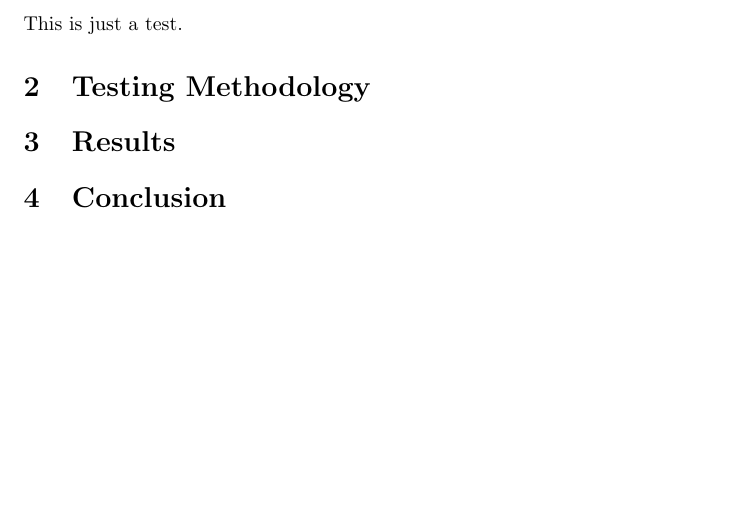
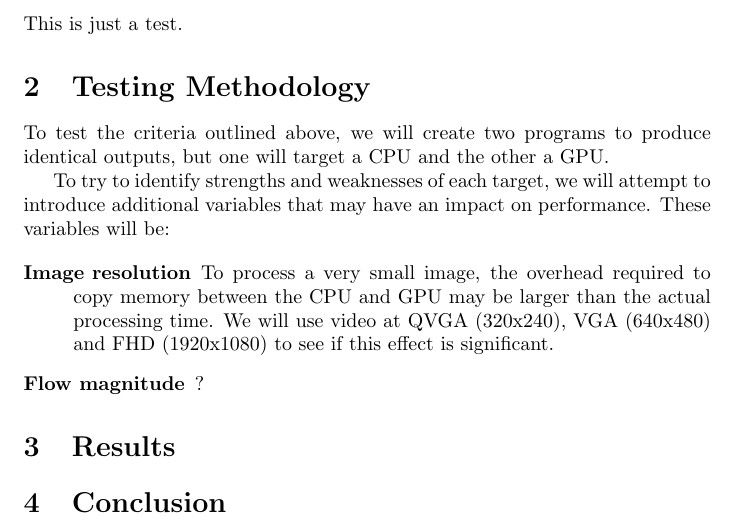
Before and after one commit to yoos/goflo, a LaTeX document (paper/paper.tex): part of page 3 of 3, cut so that both start at the same text, the shorter picture padded with empty space. Compiled offline with pdfLaTeX.

Commit message:
Add some testing methodology.

```diff
--- a/paper/paper.tex
+++ b/paper/paper.tex
@@ -18,6 +18,20 @@
 This is just a test.
 
 \section{Testing Methodology}
+To test the criteria outlined above, we will create two programs to produce
+identical outputs, but one will target a CPU and the other a GPU.
+
+To try to identify strengths and weaknesses of each target, we will attempt to
+introduce additional variables that may have an impact on performance. These
+variables will be:
+
+\begin{description}
+  \item[Image resolution] To process a very small image, the overhead required
+    to copy memory between the CPU and GPU may be larger than the actual
+    processing time. We will use video at QVGA (320x240), VGA (640x480) and FHD
+    (1920x1080) to see if this effect is significant.
+  \item[Flow magnitude] ?
+\end{description}
 
 \section{Results}
 
```
